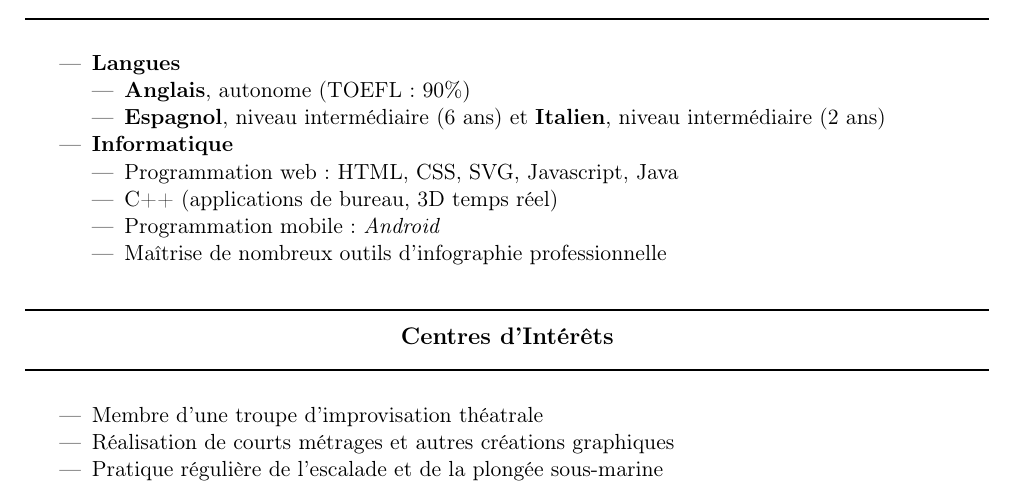
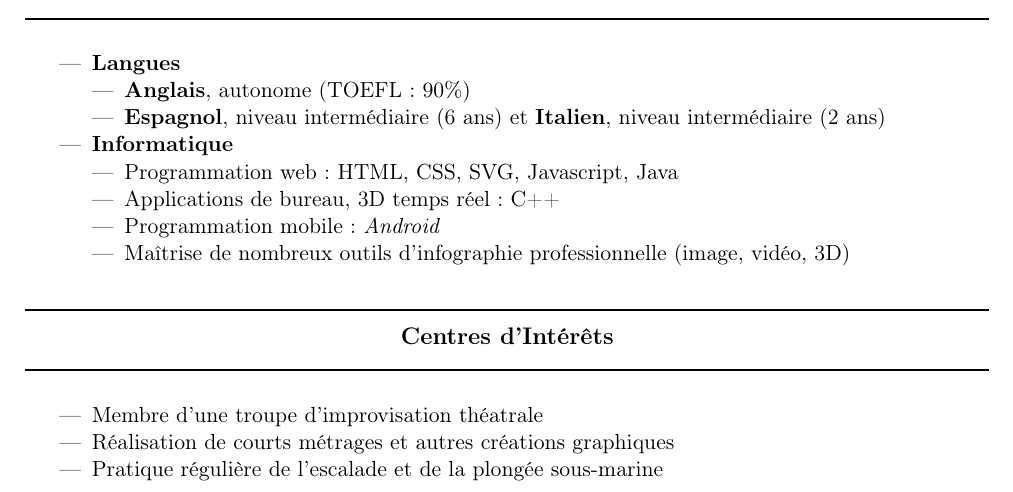
Before and after one commit to etcola/latex-resume, a LaTeX CV (steren_cv_fr_en.tex): part of the page, cut so that both start at the same text. Compiled offline with pdfLaTeX.

Commit message:
french wording

```diff
--- a/steren_cv_fr_en.tex
+++ b/steren_cv_fr_en.tex
@@ -189,10 +189,10 @@
 \item \textbf{\trad{Computer}{Informatique}}
 	\begin{itemize}
 	\item \trad{Web: HTML, CSS, SVG, Javascript, Java}											{Programmation web : HTML, CSS, SVG, Javascript, Java}
-	\item \trad{Desktop applications and real time 3D: C++}										{C++ (applications de bureau, 3D temps réel)}
+	\item \trad{Desktop applications and real time 3D: C++}										{Applications de bureau, 3D temps réel : C++}
 	\item \trad{Mobile: \textit{Android}}									  					{Programmation mobile : \textit{Android}}
 %	\item \trad{Linux server and desktop}                                                       {Utilisation quotidienne d'environnements Linux et administration de serveurs Linux}
-	\item \trad{Knowledge of many digital art applications}							            {Maîtrise de nombreux outils d'infographie professionnelle}
+	\item \trad{Knowledge of many digital art applications}							            {Maîtrise de nombreux outils d'infographie professionnelle (image, vidéo, 3D)}
 %	\item \trad{Familiar with SVN and Git version control system}                               {Familier avec l'utilisation des systèmes de gestion de versions SVN et Git}
 %   \item \trad{use of real-time rendering and physics engines}                                 {Expérience dans l'utilisation de moteurs de rendu temps réel et moteurs physiques}
 %	\item \trad{Use of \textit{CATIA} and \textit{Matlab} for the design and regulation of an UAV}{Utilisation des logiciels \textit{CATIA} et \textit{Matlab} dans le cadre d'un projet d'étude}
```
Also changed, not shown: steren_cv_fr_en.tex (2 more changed lines).
